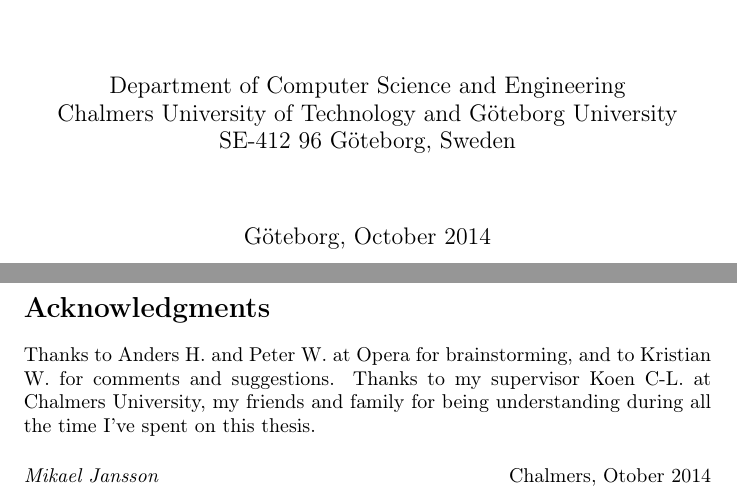
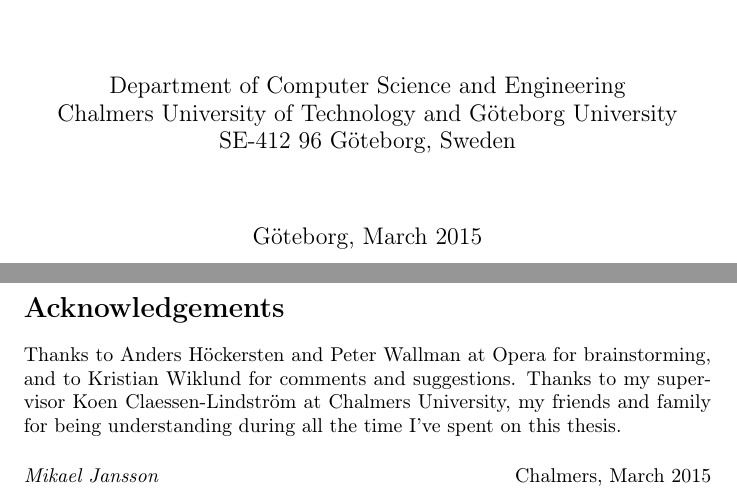
Before and after one commit to ohscar/rmalloc, a LaTeX document (doc/paper/default.tex, which reads doc/paper/frontpage.tex): two parts of pages 2 and 6 of 8, joined at a grey line, cut so that both start at the same text. Compiled offline with pdfLaTeX.

Commit message:
Koens suggestions: fixes part 1

```diff
--- a/doc/paper/default.tex
+++ b/doc/paper/default.tex
@@ -70,17 +70,17 @@ $abstract
 \tableofcontents
 
 \clearpage
-\addcontentsline{toc}{section}{Acknowledgments}
-\section*{Acknowledgments}
+\addcontentsline{toc}{section}{Acknowledgements}
+\section*{Acknowledgements}
 
-Thanks to Anders H. and Peter W. at Opera for brainstorming, and to Kristian W. for comments and suggestions. Thanks to
-my supervisor Koen C-L. at Chalmers University, my friends and family for being understanding during all the time
+Thanks to Anders Höckersten and Peter Wallman at Opera for brainstorming, and to Kristian Wiklund for comments and suggestions. Thanks to
+my supervisor Koen Claessen-Lindström at Chalmers University, my friends and family for being understanding during all the time
 I've spent on this thesis.
 
 \vspace{3ex}
 
 \noindent
-\textit{Mikael Jansson} \hspace{\stretch{1}} Chalmers, Otober 2014
+\textit{Mikael Jansson} \hspace{\stretch{1}} Chalmers, March 2015
 
 \clearpage
 
--- a/doc/paper/frontpage.tex
+++ b/doc/paper/frontpage.tex
@@ -22,7 +22,7 @@
     and G\"{o}teborg University \\
   SE-412 96 G\"{o}teborg, Sweden \\
   \vspace{12mm}
-  G{\"o}teborg, October 2014
+  G{\"o}teborg, March 2015
 }
 
 \end{titlepage}
```
Also changed, not shown: doc/paper/frontpage.tex (2 more changed lines), 9 other files.
